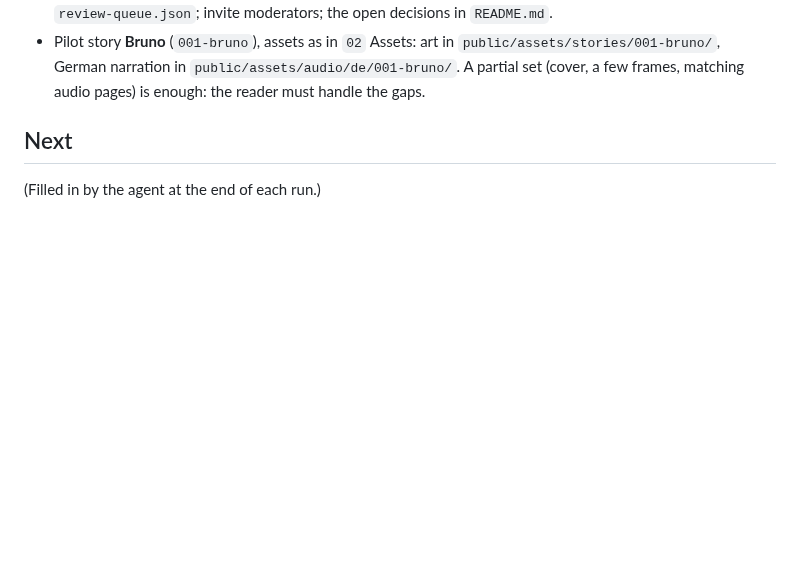
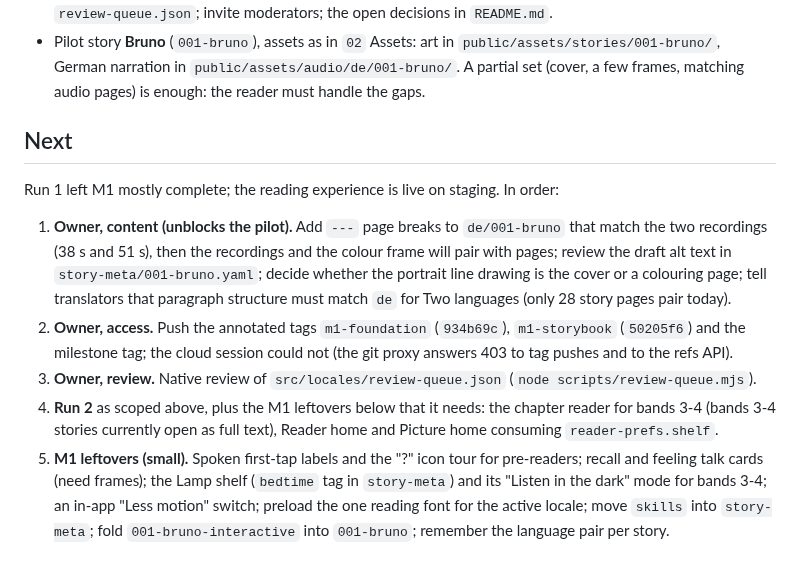
Before and after one commit to ahashem/lernen-mit-geschichten, a Markdown page: docs/roadmap/08-workstreams.md, the part around the change. Rendered like a GitHub page; blank space fills up the shorter version.

Commit message:
docs: record the run 1 outcome and the next steps

```diff
--- a/docs/roadmap/08-workstreams.md
+++ b/docs/roadmap/08-workstreams.md
@@ -148,4 +148,10 @@ Not in any run: Class room two-screen mode, My reading list, pre-built PDF class
 
 ## Next
 
-(Filled in by the agent at the end of each run.)
+Run 1 left M1 mostly complete; the reading experience is live on staging. In order:
+
+1. **Owner, content (unblocks the pilot).** Add `---` page breaks to `de/001-bruno` that match the two recordings (38 s and 51 s), then the recordings and the colour frame will pair with pages; review the draft alt text in `story-meta/001-bruno.yaml`; decide whether the portrait line drawing is the cover or a colouring page; tell translators that paragraph structure must match `de` for Two languages (only 28 story pages pair today).
+2. **Owner, access.** Push the annotated tags `m1-foundation` (`934b69c`), `m1-storybook` (`50205f6`) and the milestone tag; the cloud session could not (the git proxy answers 403 to tag pushes and to the refs API).
+3. **Owner, review.** Native review of `src/locales/review-queue.json` (`node scripts/review-queue.mjs`).
+4. **Run 2** as scoped above, plus the M1 leftovers below that it needs: the chapter reader for bands 3-4 (bands 3-4 stories currently open as full text), Reader home and Picture home consuming `reader-prefs.shelf`.
+5. **M1 leftovers (small).** Spoken first-tap labels and the "?" icon tour for pre-readers; recall and feeling talk cards (need frames); the Lamp shelf (`bedtime` tag in `story-meta`) and its "Listen in the dark" mode for bands 3-4; an in-app "Less motion" switch; preload the one reading font for the active locale; move `skills` into `story-meta`; fold `001-bruno-interactive` into `001-bruno`; remember the language pair per story.
```
Also changed, not shown: 1 other file.
